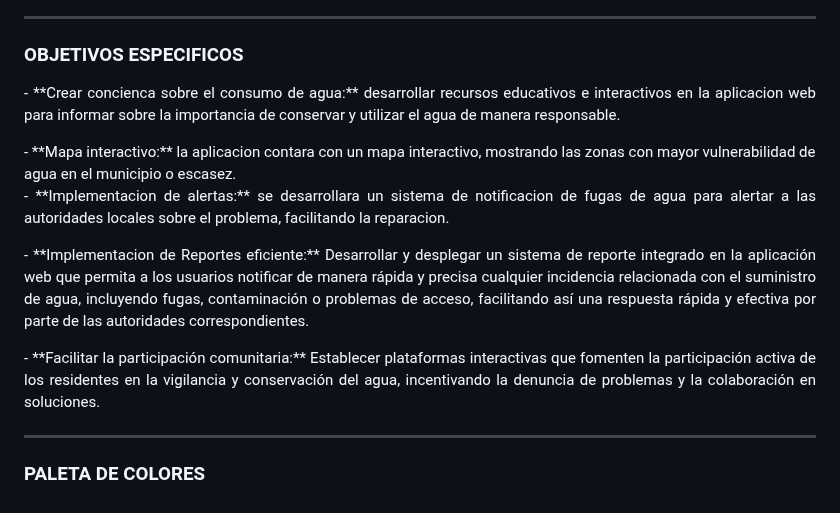
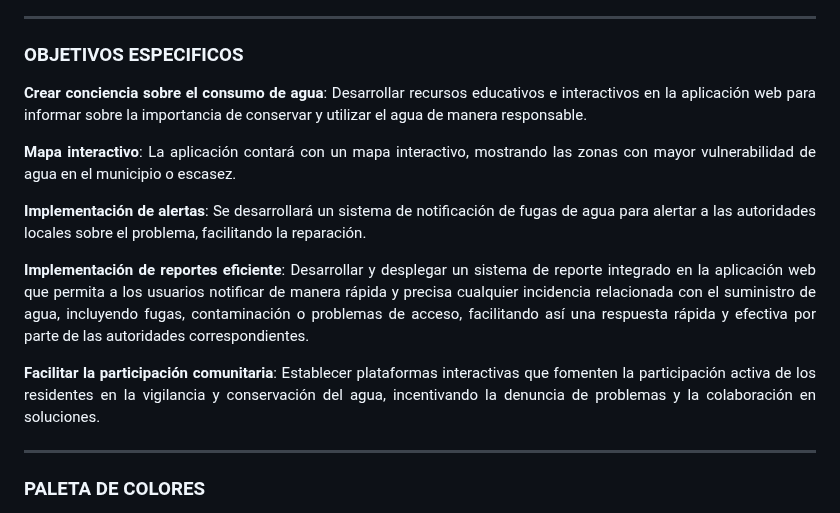
Before and after one commit to DevFntxy/Proyecto-AquaVida, a Markdown page: README.md, the part around the change. Drawn GitHub-style.

Commit message:
Corrección de objetivos específicos
Se corrigió el problema de marcado negrito ya que había interferencia entre ** y justify por lo que se utilizo lenguaje de html

```diff
--- a/README.md
+++ b/README.md
@@ -63,14 +63,17 @@ Se busca implementar una aplicación web que permita crear conciencia sobre el c
 ---
 
 ### OBJETIVOS ESPECIFICOS
-<p align="justify">
-- **Crear concienca sobre el consumo de agua:** desarrollar recursos educativos e interactivos en la aplicacion web para informar sobre la importancia de conservar y utilizar el agua de manera responsable.</p>
-- **Mapa interactivo:** la aplicacion contara con un mapa interactivo, mostrando las zonas con mayor vulnerabilidad de agua en el municipio o escasez.
-<p align="justify">
-- **Implementacion de alertas:** se desarrollara un sistema de notificacion de fugas de agua para alertar a las autoridades locales sobre el problema, facilitando la reparacion.
-</p>
-<p align="justify">- **Implementacion de Reportes eficiente:**  Desarrollar y desplegar un sistema de reporte integrado en la aplicación web que permita a los usuarios notificar de manera rápida y precisa cualquier incidencia relacionada con el suministro de agua, incluyendo fugas, contaminación o problemas de acceso, facilitando así una respuesta rápida y efectiva por parte de las autoridades correspondientes.</p>
-<p align="justify">- **Facilitar la participación comunitaria:** Establecer plataformas interactivas que fomenten la participación activa de los residentes en la vigilancia y conservación del agua, incentivando la denuncia de problemas y la colaboración en soluciones.</p>
+
+<p align="justify"><strong>Crear conciencia sobre el consumo de agua</strong>: Desarrollar recursos educativos e interactivos en la aplicación web para informar sobre la importancia de conservar y utilizar el agua de manera responsable.</p>
+
+<p align="justify"><strong>Mapa interactivo</strong>: La aplicación contará con un mapa interactivo, mostrando las zonas con mayor vulnerabilidad de agua en el municipio o escasez.</p>
+
+<p align="justify"><strong>Implementación de alertas</strong>: Se desarrollará un sistema de notificación de fugas de agua para alertar a las autoridades locales sobre el problema, facilitando la reparación.</p>
+
+<p align="justify"><strong>Implementación de reportes eficiente</strong>: Desarrollar y desplegar un sistema de reporte integrado en la aplicación web que permita a los usuarios notificar de manera rápida y precisa cualquier incidencia relacionada con el suministro de agua, incluyendo fugas, contaminación o problemas de acceso, facilitando así una respuesta rápida y efectiva por parte de las autoridades correspondientes.</p>
+
+<p align="justify"><strong>Facilitar la participación comunitaria</strong>: Establecer plataformas interactivas que fomenten la participación activa de los residentes en la vigilancia y conservación del agua, incentivando la denuncia de problemas y la colaboración en soluciones.</p>
+
 
 ---
 
```
